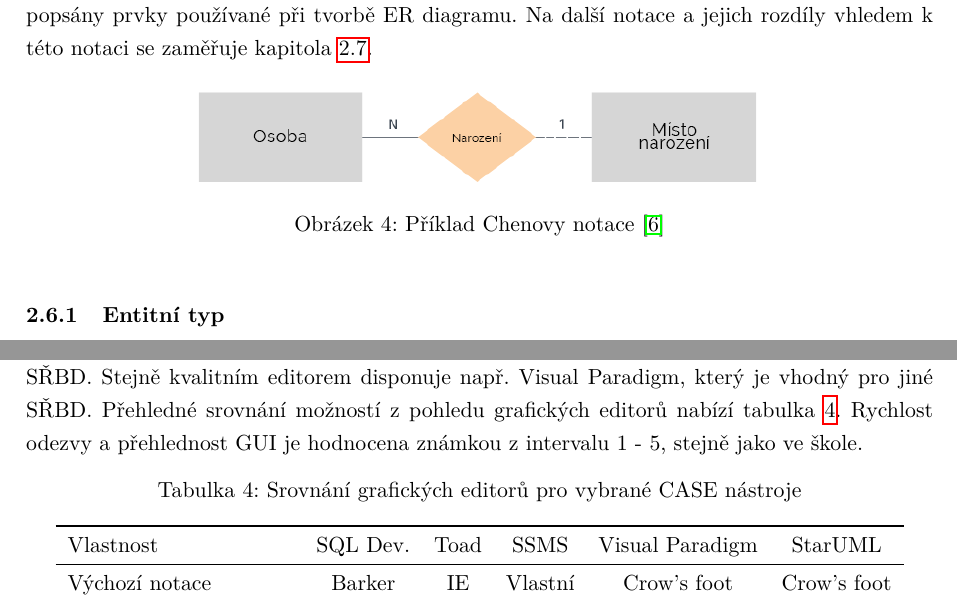
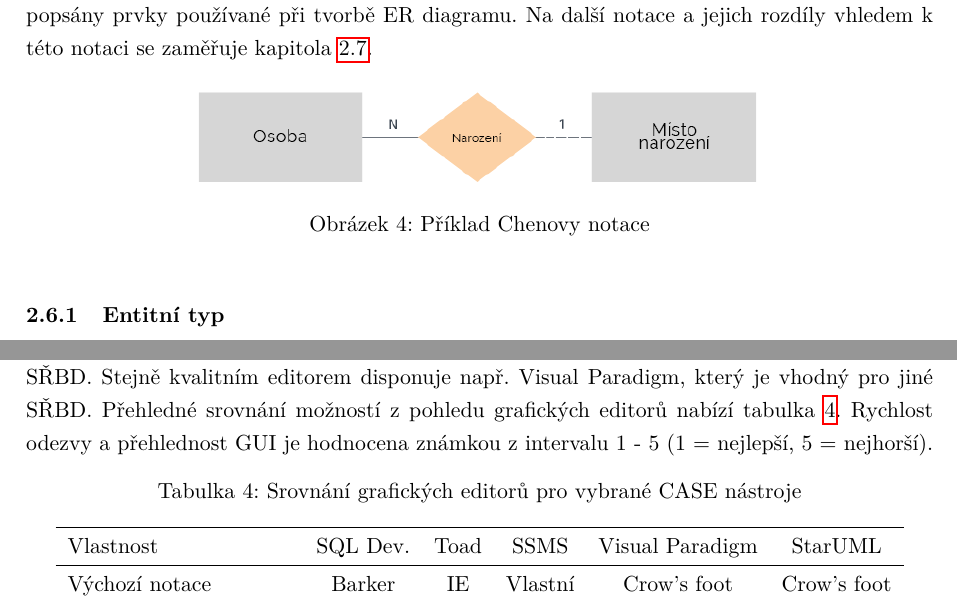
Before and after one commit to rasvob/ER-Diagram-Modeler-Thesis, a LaTeX thesis (main.tex): two parts of pages 17 and 35 of 51, joined at a grey line, cut so that both start at the same text. Compiled offline with pdfLaTeX.

Commit message:
autosave 05.04.2017-22:02:15

```diff
--- a/main.tex
+++ b/main.tex
@@ -169,7 +169,7 @@ V kontextu relačních databází jsou ER diagramy nejběžnějším způsobem v
 	\begin{figure}[!h]
 		\centering
 		\includegraphics[width=0.65\textwidth]{Figures/NotationExChen}
-		\caption[Příklad Chenovy notace]{Příklad Chenovy notace \cite{whatIsERD}}
+		\caption[Příklad Chenovy notace]{Příklad Chenovy notace}
 		\label{fig:chenExample}
 	\end{figure}
 
@@ -557,7 +557,7 @@ V dnešní době je využití CASE nástrojů v mnoha fázích softwarového pro
 	\subsection{Shrnutí}
 	Všechny testované nástroje nabízí alespoň základní funkcionalitu nutnou pro úspěšné vytvoření ER diagramu. Většina z nich se nezastavuje u pouhého grafického editoru s možností exportu DDL skriptu, ale nabízí mnoho komplexnějších funkcí. Hodnocen nebyl pouze grafický editor pro tvorbu diagramů, ale také možnosti reverzního generování diagramů z databáze a s tím spojená synchronizace s jejím schématem. Dalšími aspekty v hodnocení byly také možnosti importu a exportu schémat, kdy XML nebo CSV mohou být výhodné z hlediska strojového zpracování nástroji pro formální analýzu, zatímco export do Excelu nebo PDF je využitelný pro tvorbu dokumentace projektu.
 
-	Z hlediska grafického editoru považuji za nejlepší SQL Server Management Studio pro jeho rychlost a snadnou aplikaci změn na existující schéma, jen je škoda, že jej nelze použít i pro jiná SŘBD. Stejně kvalitním editorem disponuje např. Visual Paradigm, který je vhodný pro jiné SŘBD. Přehledné srovnání možností z pohledu grafických editorů nabízí tabulka \ref{tab:geditCmp}. Rychlost odezvy a přehlednost GUI je hodnocena známkou z intervalu 1 - 5, stejně jako ve škole.
+	Z hlediska grafického editoru považuji za nejlepší SQL Server Management Studio pro jeho rychlost a snadnou aplikaci změn na existující schéma, jen je škoda, že jej nelze použít i pro jiná SŘBD. Stejně kvalitním editorem disponuje např. Visual Paradigm, který je vhodný pro jiné SŘBD. Přehledné srovnání možností z pohledu grafických editorů nabízí tabulka \ref{tab:geditCmp}. Rychlost odezvy a přehlednost GUI je hodnocena známkou z intervalu 1 - 5 (1 = nejlepší, 5 = nejhorší).
 
 	\begin{table}[h!]
 		\centering
```
Also changed, not shown: main.pdf, main.tex (2 more changed lines), 4 other files.
